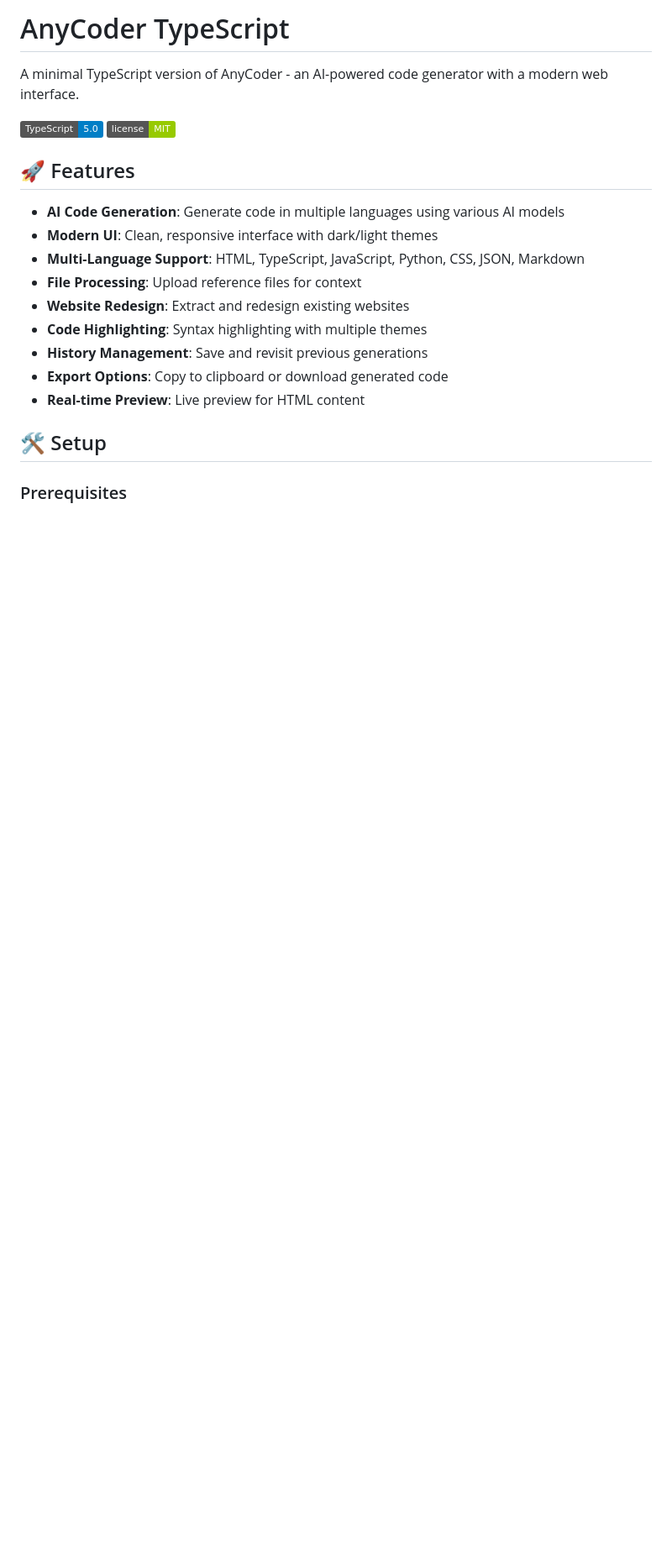
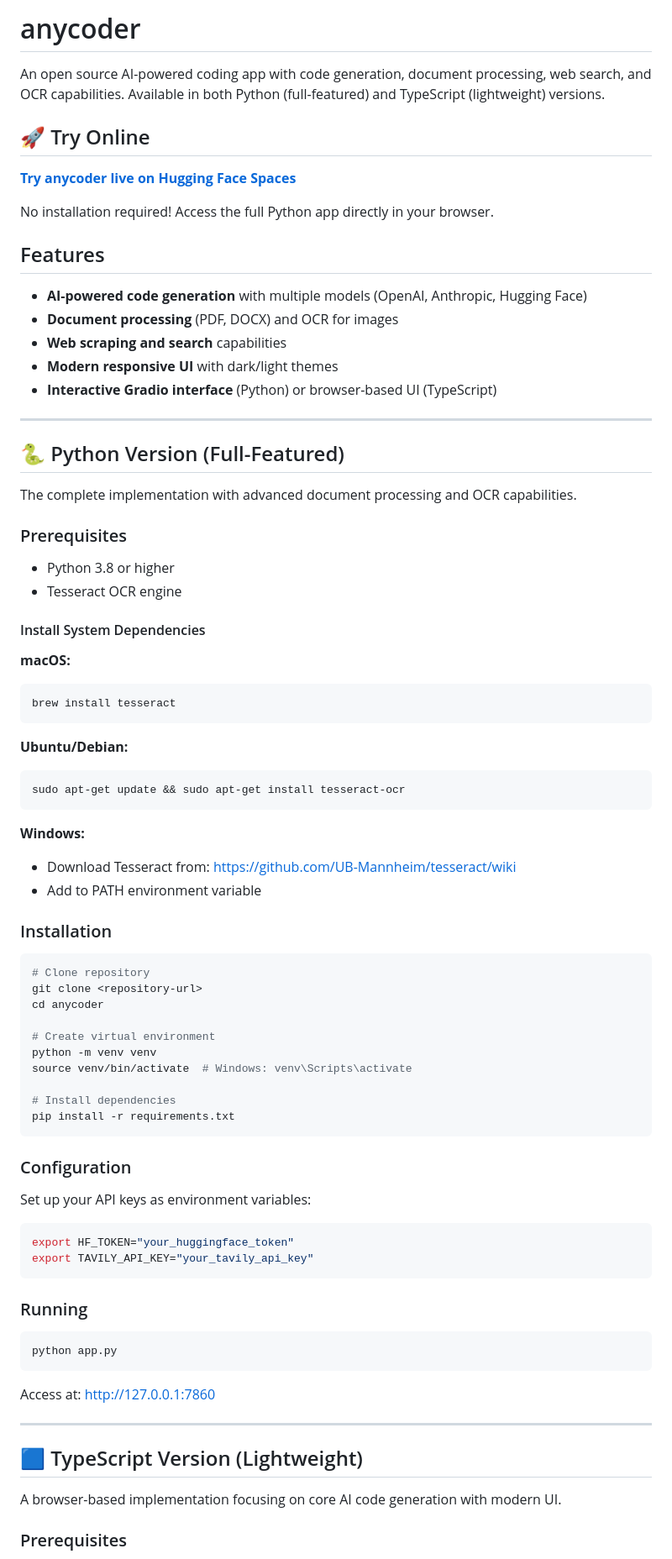
Before and after one commit to AK391/anycoder, a Markdown page: README.md, the part around the change printed below. Shown: that part at 84% size. GitHub-like rendering; badges without logos; blank space fills up the shorter version.

````diff
--- a/README.md
+++ b/README.md
@@ -1,23 +1,85 @@
-# AnyCoder TypeScript
+# anycoder
 
-A minimal TypeScript version of AnyCoder - an AI-powered code generator with a modern web interface.
+An open source AI-powered coding app with code generation, document processing, web search, and OCR capabilities. Available in both Python (full-featured) and TypeScript (lightweight) versions.
 
-![AnyCoder TypeScript](https://img.shields.io/badge/TypeScript-5.0-blue?logo=typescript)
-![License](https://img.shields.io/badge/license-MIT-green)
+## 🚀 Try Online
 
-## 🚀 Features
+**[Try anycoder live on Hugging Face Spaces](https://huggingface.co/spaces/akhaliq/anycoder)**
 
-- **AI Code Generation**: Generate code in multiple languages using various AI models
-- **Modern UI**: Clean, responsive interface with dark/light themes
-- **Multi-Language Support**: HTML, TypeScript, JavaScript, Python, CSS, JSON, Markdown
-- **File Processing**: Upload reference files for context
-- **Website Redesign**: Extract and redesign existing websites
-- **Code Highlighting**: Syntax highlighting with multiple themes
-- **History Management**: Save and revisit previous generations
-- **Export Options**: Copy to clipboard or download generated code
-- **Real-time Preview**: Live preview for HTML content
+No installation required! Access the full Python app directly in your browser.
 
-## 🛠️ Setup
+## Features
+
+- **AI-powered code generation** with multiple models (OpenAI, Anthropic, Hugging Face)
+- **Document processing** (PDF, DOCX) and OCR for images
+- **Web scraping and search** capabilities
+- **Modern responsive UI** with dark/light themes
+- **Interactive Gradio interface** (Python) or browser-based UI (TypeScript)
+
+---
+
+## 🐍 Python Version (Full-Featured)
+
+The complete implementation with advanced document processing and OCR capabilities.
+
+### Prerequisites
+
+- Python 3.8 or higher
+- Tesseract OCR engine
+
+#### Install System Dependencies
+
+**macOS:**
+```bash
+brew install tesseract
+```
+
+**Ubuntu/Debian:**
+```bash
+sudo apt-get update && sudo apt-get install tesseract-ocr
+```
+
+**Windows:**
+- Download Tesseract from: https://github.com/UB-Mannheim/tesseract/wiki
+- Add to PATH environment variable
+
+### Installation
+
+```bash
+# Clone repository
+git clone <repository-url>
+cd anycoder
+
+# Create virtual environment
+python -m venv venv
+source venv/bin/activate  # Windows: venv\Scripts\activate
+
+# Install dependencies
+pip install -r requirements.txt
+```
+
+### Configuration
+
+Set up your API keys as environment variables:
+
+```bash
+export HF_TOKEN="your_huggingface_token"
+export TAVILY_API_KEY="your_tavily_api_key"
+```
+
+### Running
+
+```bash
+python app.py
+```
+
+Access at: http://127.0.0.1:7860
+
+---
+
+## 🟦 TypeScript Version (Lightweight)
+
+A browser-based implementation focusing on core AI code generation with modern UI.
 
 ### Prerequisites
 
````
Also changed, not shown: other parts of README.md (+53 -195 lines).
